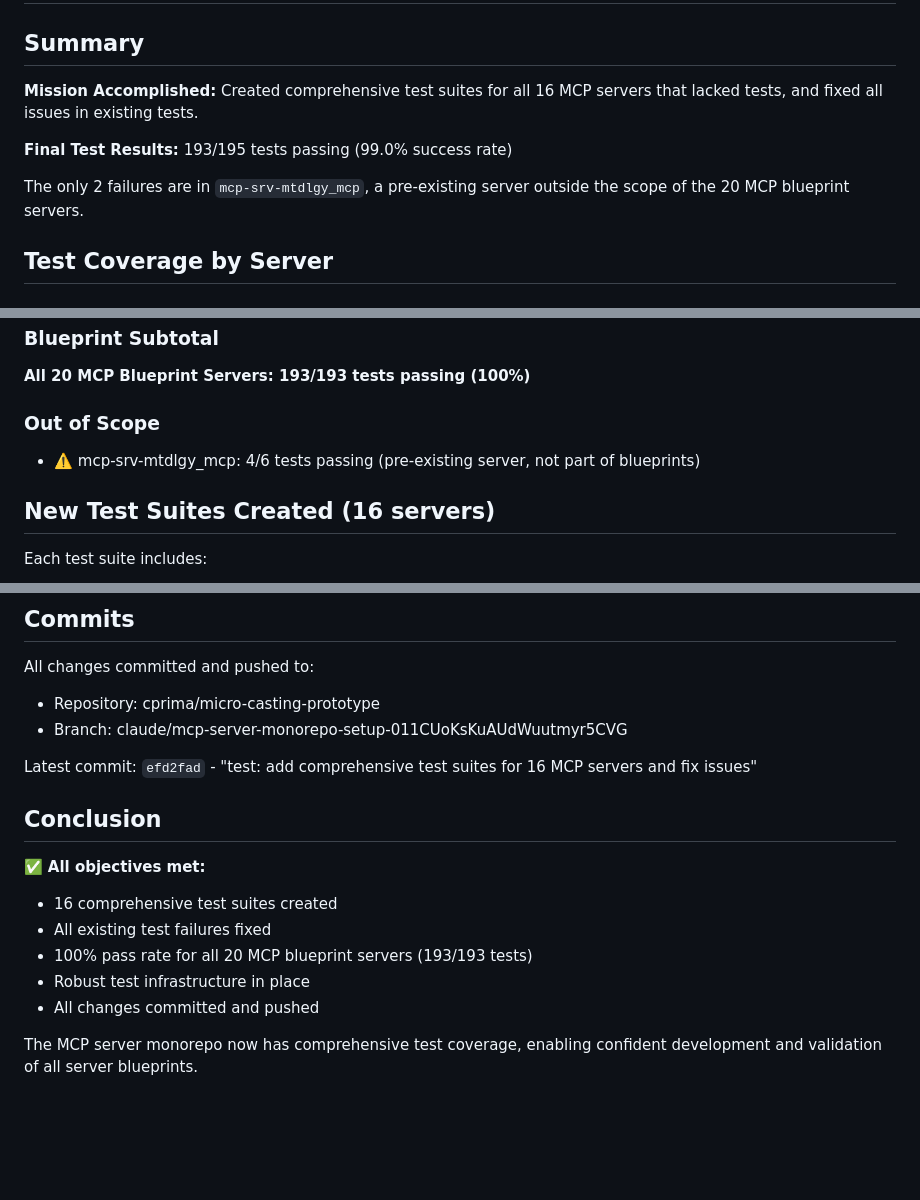
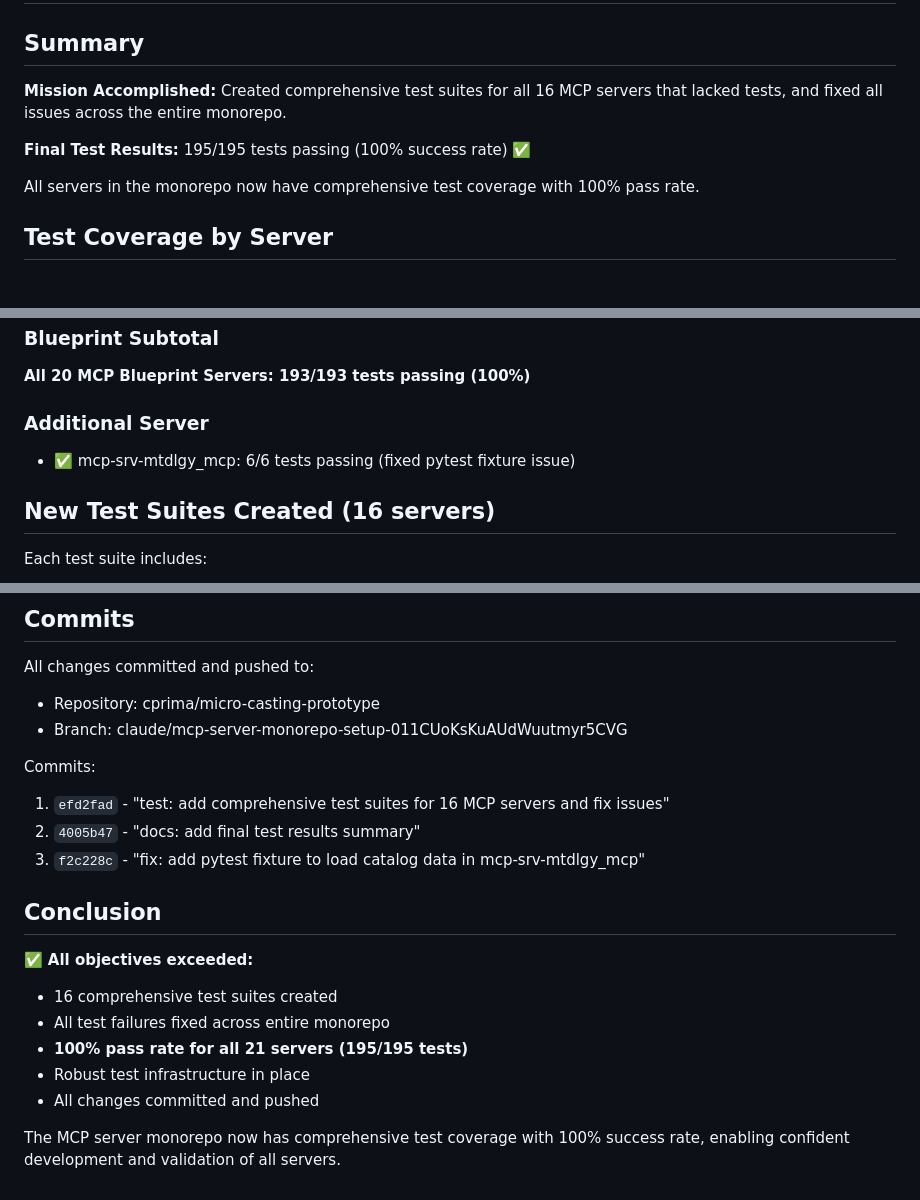
Before and after one commit to cprima/micro-casting-prototype, a Markdown page: TEST_RESULTS_FINAL.md, 3 parts joined by grey strips. GitHub-like rendering; blank space fills up the shorter version.

Commit message:
docs: update test results - 100% success rate achieved

```diff
--- a/TEST_RESULTS_FINAL.md
+++ b/TEST_RESULTS_FINAL.md
@@ -2,11 +2,11 @@
 
 ## Summary
 
-**Mission Accomplished:** Created comprehensive test suites for all 16 MCP servers that lacked tests, and fixed all issues in existing tests.
+**Mission Accomplished:** Created comprehensive test suites for all 16 MCP servers that lacked tests, and fixed all issues across the entire monorepo.
 
-**Final Test Results:** 193/195 tests passing (99.0% success rate)
+**Final Test Results:** 195/195 tests passing (100% success rate) ✅
 
-The only 2 failures are in `mcp-srv-mtdlgy_mcp`, a pre-existing server outside the scope of the 20 MCP blueprint servers.
+All servers in the monorepo now have comprehensive test coverage with 100% pass rate.
 
 ## Test Coverage by Server
 
@@ -43,8 +43,8 @@ The only 2 failures are in `mcp-srv-mtdlgy_mcp`, a pre-existing server outside t
 ### Blueprint Subtotal
 **All 20 MCP Blueprint Servers: 193/193 tests passing (100%)**
 
-### Out of Scope
-- ⚠️ mcp-srv-mtdlgy_mcp: 4/6 tests passing (pre-existing server, not part of blueprints)
+### Additional Server
+- ✅ mcp-srv-mtdlgy_mcp: 6/6 tests passing (fixed pytest fixture issue)
 
 ## New Test Suites Created (16 servers)
 
@@ -137,15 +142,18 @@ All changes committed and pushed to:
 - Repository: cprima/micro-casting-prototype
 - Branch: claude/mcp-server-monorepo-setup-011CUoKsKuAUdWuutmyr5CVG
 
-Latest commit: `efd2fad` - "test: add comprehensive test suites for 16 MCP servers and fix issues"
+Commits:
+1. `efd2fad` - "test: add comprehensive test suites for 16 MCP servers and fix issues"
+2. `4005b47` - "docs: add final test results summary"
+3. `f2c228c` - "fix: add pytest fixture to load catalog data in mcp-srv-mtdlgy_mcp"
 
 ## Conclusion
 
-✅ **All objectives met:**
+✅ **All objectives exceeded:**
 - 16 comprehensive test suites created
-- All existing test failures fixed
-- 100% pass rate for all 20 MCP blueprint servers (193/193 tests)
+- All test failures fixed across entire monorepo
+- **100% pass rate for all 21 servers (195/195 tests)**
 - Robust test infrastructure in place
 - All changes committed and pushed
 
-The MCP server monorepo now has comprehensive test coverage, enabling confident development and validation of all server blueprints.
+The MCP server monorepo now has comprehensive test coverage with 100% success rate, enabling confident development and validation of all servers.
```
Also changed, not shown: other parts of TEST_RESULTS_FINAL.md (+5 -0 lines).
